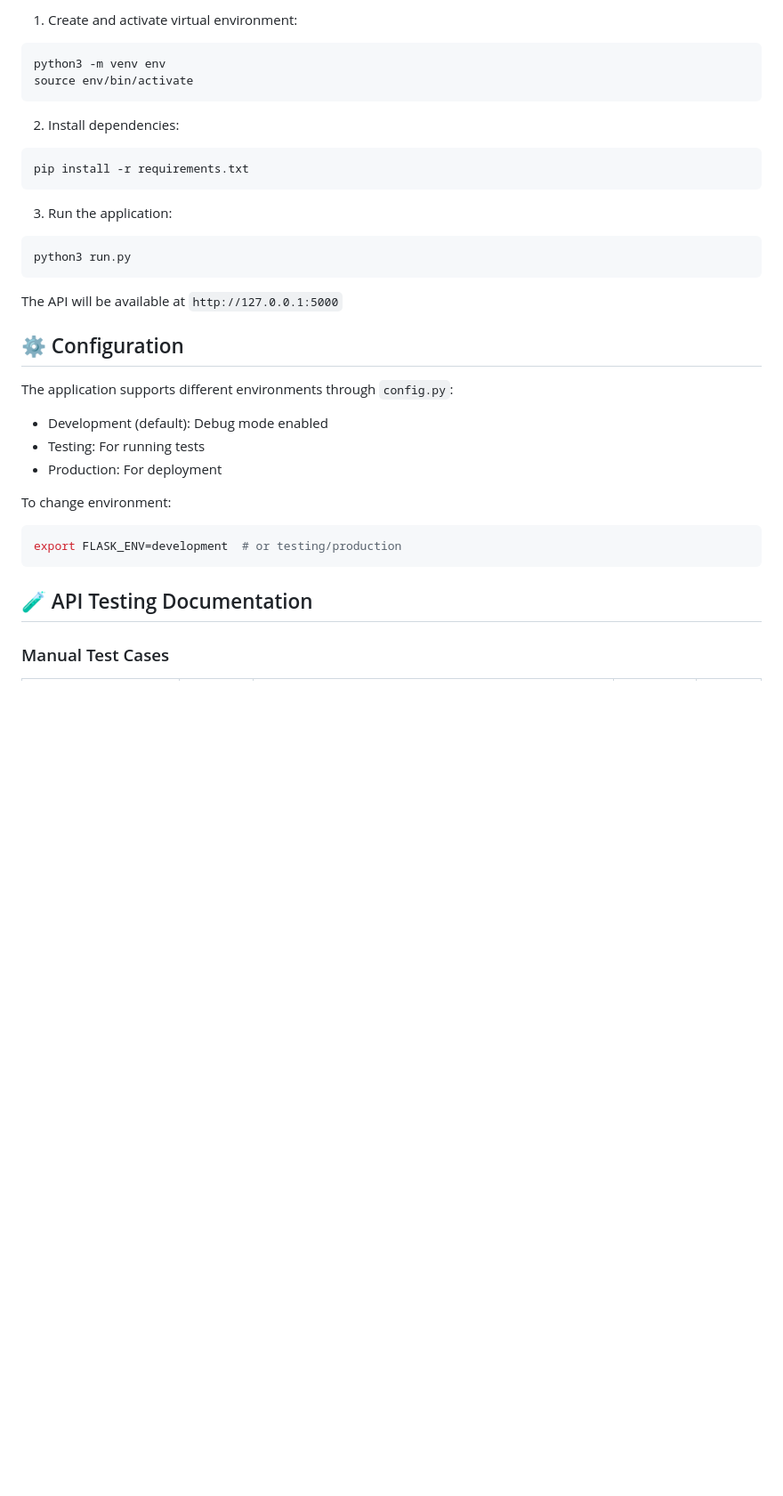
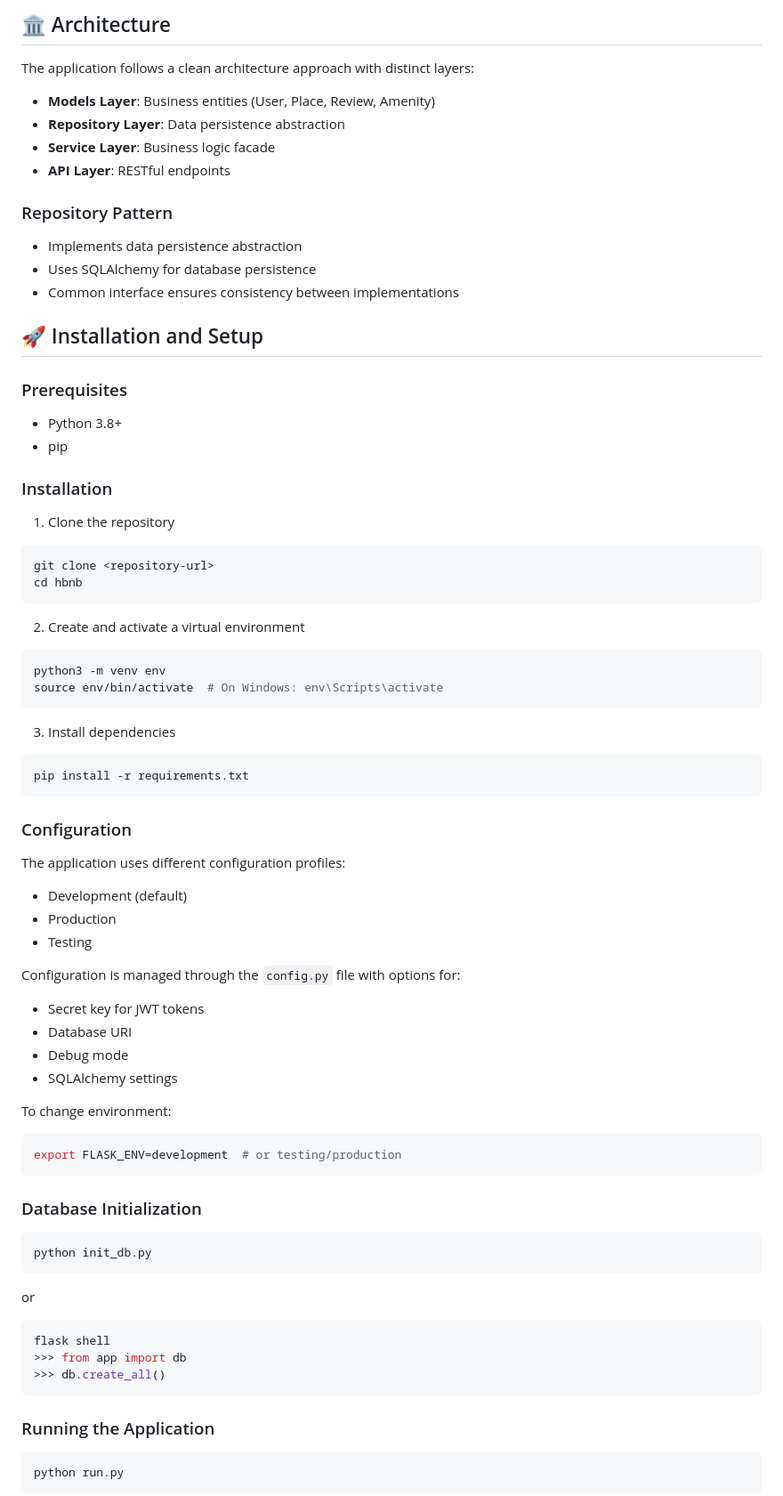
Before and after one commit to Issercio/holbertonschool-hbnb, a Markdown page: README.md, the part around the change printed below. Shown: that part at 89% size. Rendered like a GitHub page; blank space fills up the shorter version.

````diff
--- a/README.md
+++ b/README.md
@@ -31,36 +80,70 @@ hbnb-2/
 
-1. Create and activate virtual environment:
+## 🏛️ Architecture
+The application follows a clean architecture approach with distinct layers:
+- **Models Layer**: Business entities (User, Place, Review, Amenity)
+- **Repository Layer**: Data persistence abstraction
+- **Service Layer**: Business logic facade
+- **API Layer**: RESTful endpoints
+
+### Repository Pattern
+- Implements data persistence abstraction
+- Uses SQLAlchemy for database persistence
+- Common interface ensures consistency between implementations
+
+## 🚀 Installation and Setup
+
+### Prerequisites
+- Python 3.8+
+- pip
+
+### Installation
+1. Clone the repository
+```bash
+git clone <repository-url>
+cd hbnb
+```
+
+2. Create and activate a virtual environment
 ```bash
 python3 -m venv env
-source env/bin/activate
+source env/bin/activate  # On Windows: env\Scripts\activate
 ```
 
-2. Install dependencies:
+3. Install dependencies
 ```bash
 pip install -r requirements.txt
 ```
 
-3. Run the application:
-```bash
-python3 run.py
-```
+### Configuration
+The application uses different configuration profiles:
+- Development (default)
+- Production
+- Testing
 
-The API will be available at `http://127.0.0.1:5000`
-
-## ⚙️ Configuration
-
-The application supports different environments through `config.py`:
-
-- Development (default): Debug mode enabled
-- Testing: For running tests
-- Production: For deployment
+Configuration is managed through the `config.py` file with options for:
+- Secret key for JWT tokens
+- Database URI
+- Debug mode
+- SQLAlchemy settings
 
 To change environment:
 ```bash
 export FLASK_ENV=development  # or testing/production
 ```
 
-## 🧪 API Testing Documentation
+### Database Initialization
+```bash
+python init_db.py
+```
+or
+```bash
+flask shell
+>>> from app import db
+>>> db.create_all()
+```
 
-### Manual Test Cases
+### Running the Application
+```bash
+python run.py
+```
 
````
Also changed, not shown: other parts of README.md (+228 -90 lines).
